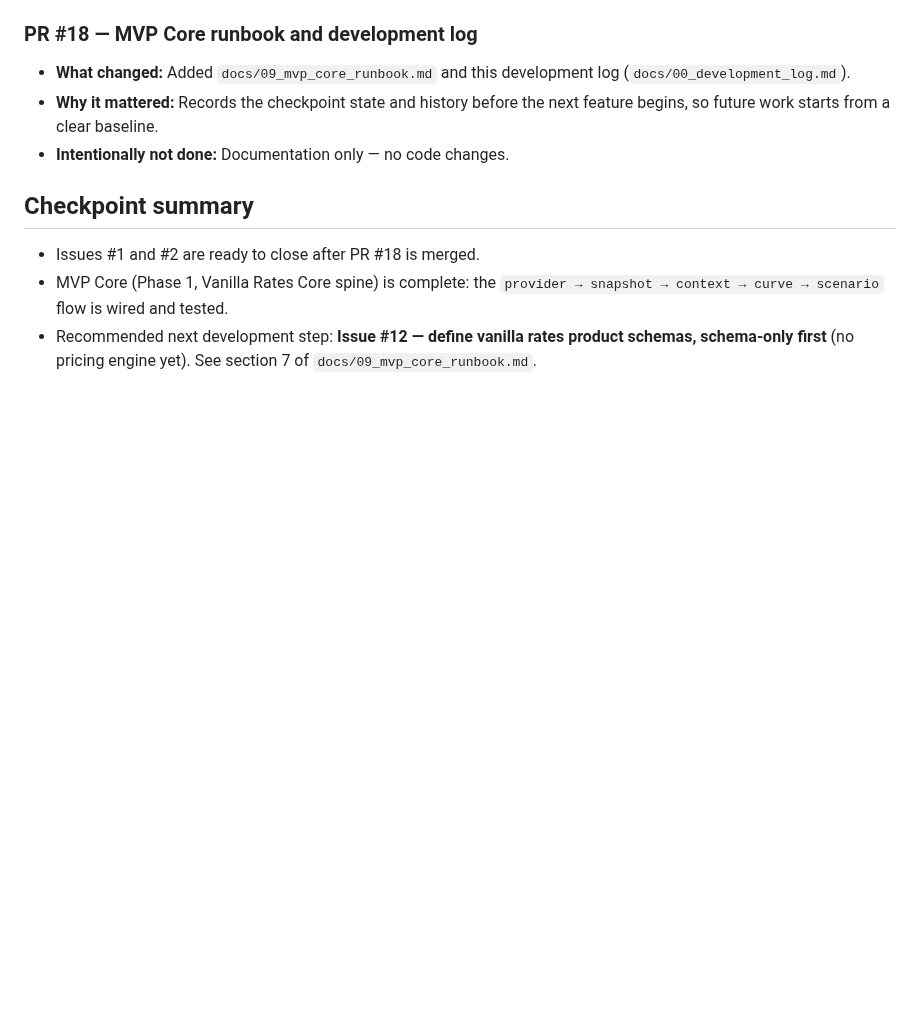
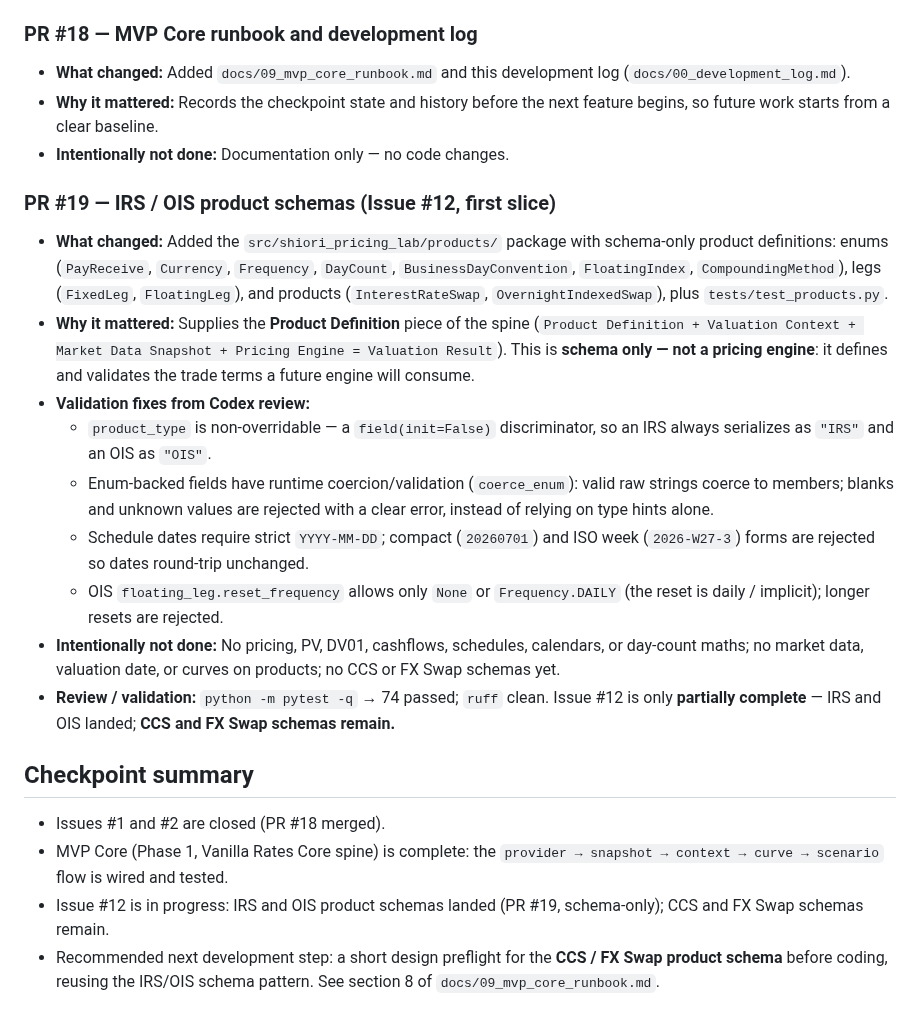
Before and after one commit to eddy121384-ui/Shiori-Pricing-Lab, a Markdown page: docs/00_development_log.md, the part around the change. Rendered like a GitHub page; blank space fills up the shorter version.

```diff
--- a/docs/00_development_log.md
+++ b/docs/00_development_log.md
@@ -63,11 +63,41 @@ For architecture rationale, see `docs/01`–`docs/03`; this log does not repeat
   feature begins, so future work starts from a clear baseline.
 - **Intentionally not done:** Documentation only — no code changes.
 
+### PR #19 — IRS / OIS product schemas (Issue #12, first slice)
+
+- **What changed:** Added the `src/shiori_pricing_lab/products/` package with
+  schema-only product definitions: enums (`PayReceive`, `Currency`, `Frequency`,
+  `DayCount`, `BusinessDayConvention`, `FloatingIndex`, `CompoundingMethod`),
+  legs (`FixedLeg`, `FloatingLeg`), and products (`InterestRateSwap`,
+  `OvernightIndexedSwap`), plus `tests/test_products.py`.
+- **Why it mattered:** Supplies the **Product Definition** piece of the spine
+  (`Product Definition + Valuation Context + Market Data Snapshot + Pricing
+  Engine = Valuation Result`). This is **schema only — not a pricing engine**:
+  it defines and validates the trade terms a future engine will consume.
+- **Validation fixes from Codex review:**
+  - `product_type` is non-overridable — a `field(init=False)` discriminator, so
+    an IRS always serializes as `"IRS"` and an OIS as `"OIS"`.
+  - Enum-backed fields have runtime coercion/validation (`coerce_enum`): valid
+    raw strings coerce to members; blanks and unknown values are rejected with a
+    clear error, instead of relying on type hints alone.
+  - Schedule dates require strict `YYYY-MM-DD`; compact (`20260701`) and ISO
+    week (`2026-W27-3`) forms are rejected so dates round-trip unchanged.
+  - OIS `floating_leg.reset_frequency` allows only `None` or `Frequency.DAILY`
+    (the reset is daily / implicit); longer resets are rejected.
+- **Intentionally not done:** No pricing, PV, DV01, cashflows, schedules,
+  calendars, or day-count maths; no market data, valuation date, or curves on
+  products; no CCS or FX Swap schemas yet.
+- **Review / validation:** `python -m pytest -q` → 74 passed; `ruff` clean.
+  Issue #12 is only **partially complete** — IRS and OIS landed; **CCS and FX
+  Swap schemas remain.**
+
 ## Checkpoint summary
 
-- Issues #1 and #2 are ready to close after PR #18 is merged.
+- Issues #1 and #2 are closed (PR #18 merged).
 - MVP Core (Phase 1, Vanilla Rates Core spine) is complete: the
   `provider → snapshot → context → curve → scenario` flow is wired and tested.
-- Recommended next development step: **Issue #12 — define vanilla rates product
-  schemas, schema-only first** (no pricing engine yet). See section 7 of
-  `docs/09_mvp_core_runbook.md`.
+- Issue #12 is in progress: IRS and OIS product schemas landed (PR #19,
+  schema-only); CCS and FX Swap schemas remain.
+- Recommended next development step: a short design preflight for the **CCS / FX
+  Swap product schema** before coding, reusing the IRS/OIS schema pattern. See
+  section 8 of `docs/09_mvp_core_runbook.md`.
```
Also changed, not shown: docs/04_product_definition_schema.md (+12 -0 lines), docs/09_mvp_core_runbook.md (+49 -14 lines).
